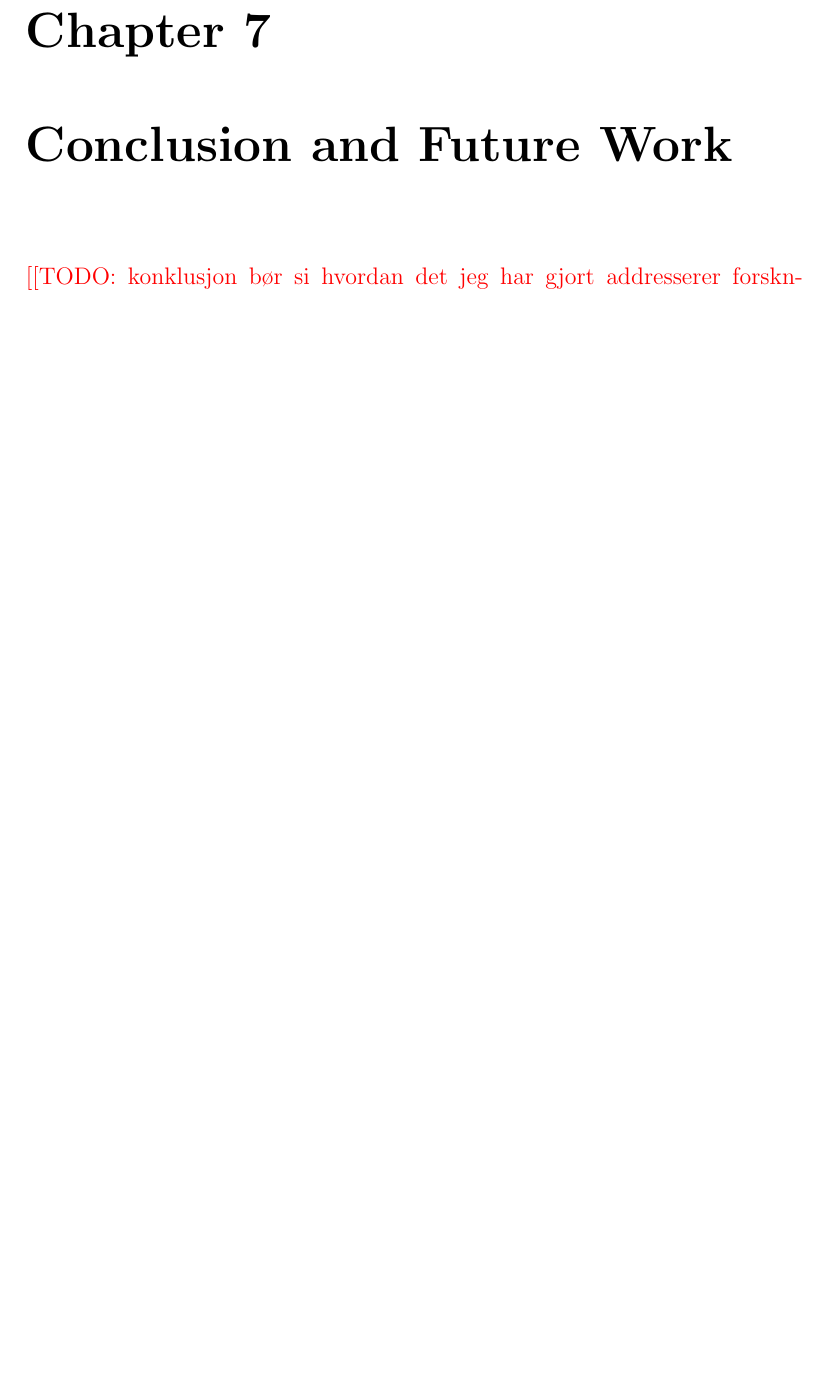
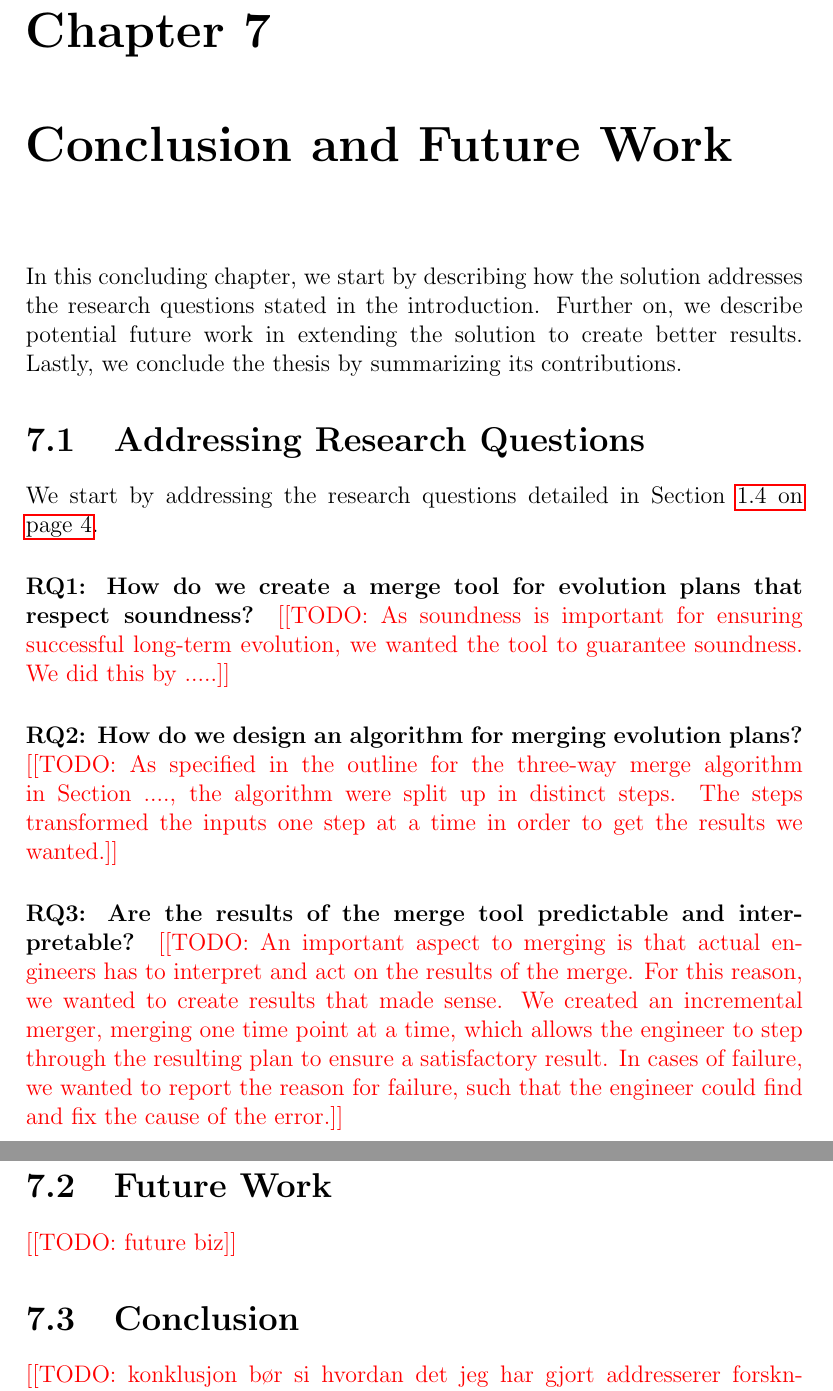
Before and after one commit to eirikhalvard/master-thesis, a LaTeX thesis (thesis/src/thesis.tex): part of page 111 of 116 before the commit and two parts of pages 111 and 112 of 117 after it, the two joined at a grey line, cut so that both start at the same text, the shorter picture padded with empty space. Compiled offline with pdfLaTeX; a LaTeX package or settings file that is missing is left out.

Commit message:
conclusion outline

```diff
--- a/thesis/src/thesis.tex
+++ b/thesis/src/thesis.tex
@@ -2853,8 +2853,39 @@ Finding the cause of the conflict might be easier since the user can manually si
 \chapter{Conclusion and Future Work}%
 \label{cha:conclusion_and_future_work}
 
+In this concluding chapter, we start by describing how the solution addresses the research questions stated in the introduction. Further on, we describe potential future work in extending the solution to create better results. Lastly, we conclude the thesis by summarizing its contributions.
+
+\section{Addressing Research Questions}%
+\label{sec:addressing_research_questions}
+
+We start by addressing the research questions detailed in Section~\vref{sec:research_questions}.
+
+\paragraph{RQ1: How do we create a merge tool for evolution plans that respect soundness?}%
+\label{par:rq1_bla_bla}
+
+\todo{As soundness is important for ensuring successful long-term evolution, we wanted the tool to guarantee soundness. We did this by .....}
+
+\paragraph{RQ2: How do we design an algorithm for merging evolution plans?}%
+\label{par:rq2}
+
+\todo{As specified in the outline for the three-way merge algorithm in Section~...., the algorithm were split up in distinct steps. The steps transformed the inputs one step at a time in order to get the results we wanted.}
+
+\paragraph{RQ3: Are the results of the merge tool predictable and interpretable?}%
+\label{par:rq3}
+
+\todo{An important aspect to merging is that actual engineers has to interpret and act on the results of the merge. For this reason, we wanted to create results that made sense. We created an incremental merger, merging one time point at a time, which allows the engineer to step through the resulting plan to ensure a satisfactory result. In cases of failure, we wanted to report the reason for failure, such that the engineer could find and fix the cause of the error.}
+
+\section{Future Work}%
+\label{sec:future_work}
+
+\todo{future biz}
+
+\section{Conclusion}%
+\label{sec:conclusion}
+
 \todo{konklusjon bør si hvordan det jeg har gjort addresserer forskningsspørsmålene forskningsspørsmålene kan være større en bidraget how to ensure sound plan and merge of sound plans future work kan være flere ting å se på for å belyse forskningsspm}
 
+
 \backmatter{}
 
 \printbibliography
```
Also changed, not shown: thesis/src/thesis.pdf.
